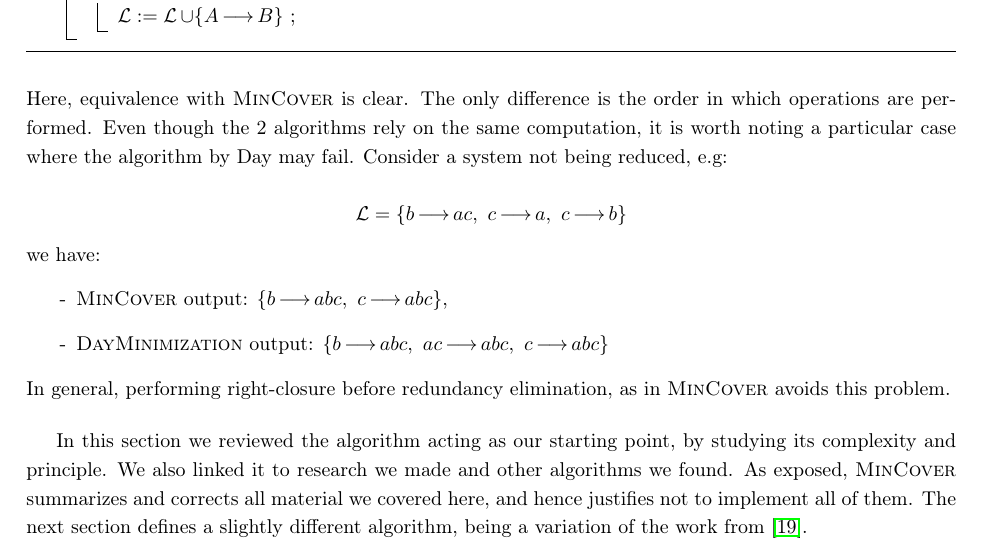
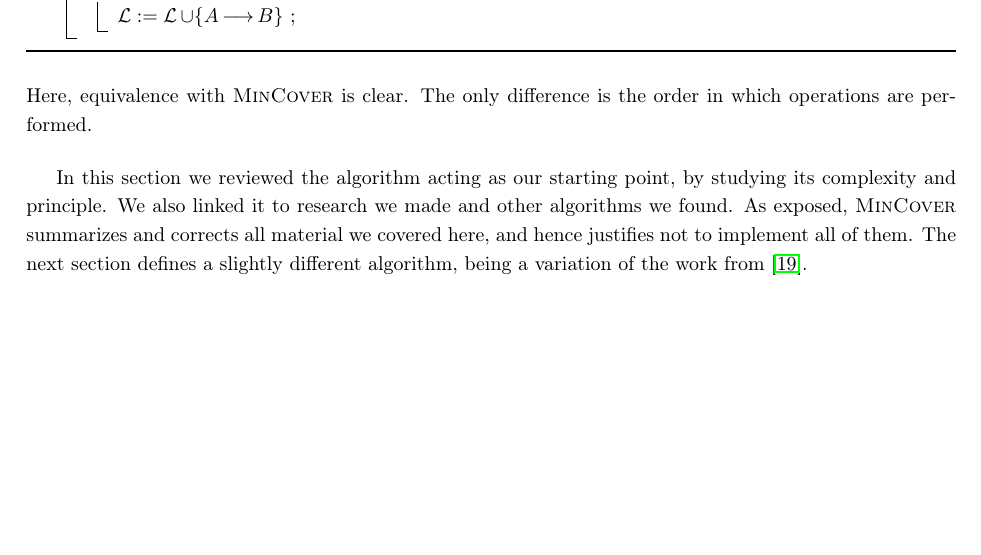
Before and after one commit to SimVil/Horn-Minimization-Report, a LaTeX thesis (Main.tex, which reads Chapter/Algo/II-Algorithms.tex): part of page 31 of 99, cut so that both start at the same text, the shorter picture padded with empty space. The pictures show the PDF file Main.pdf that the author committed with the source.

Commit message:
Chapter 2
Corrected:
 - Day example removed since it is not a counter-example

```diff
--- a/Chapter/Algo/II-Algorithms.tex
+++ b/Chapter/Algo/II-Algorithms.tex
@@ -280,19 +280,7 @@ In fact, this error has already been pointed out in 1995 by Wild in
 \end{algorithm}
 
 \noindent Here, equivalence with \textsc{MinCover} is clear. The only difference
-is the order in which operations are performed. Even though the 2 algorithms
-rely on the same computation, it is worth noting a particular case where the
-algorithm by Day may fail. Consider a system not being reduced, e.g:
-
-\[ \I =  \{ b \imp ac, \ c \imp a, \  c \imp b \} \]
-
-\noindent we have:
-\begin{itemize}
-	\item[-] \textsc{MinCover} output: $\{ b \imp abc, \ c \imp abc \}$,
-	\item[-] \textsc{DayMinimization} output: $ \{ b \imp abc, \ ac \imp abc, \  c \imp abc \}$
-\end{itemize}
-In general, performing right-closure before redundancy elimination, as in
-\textsc{MinCover} avoids this problem.
+is the order in which operations are performed.
 
 \vspace{1.2em}
 
```
Also changed, not shown: Main.pdf.
